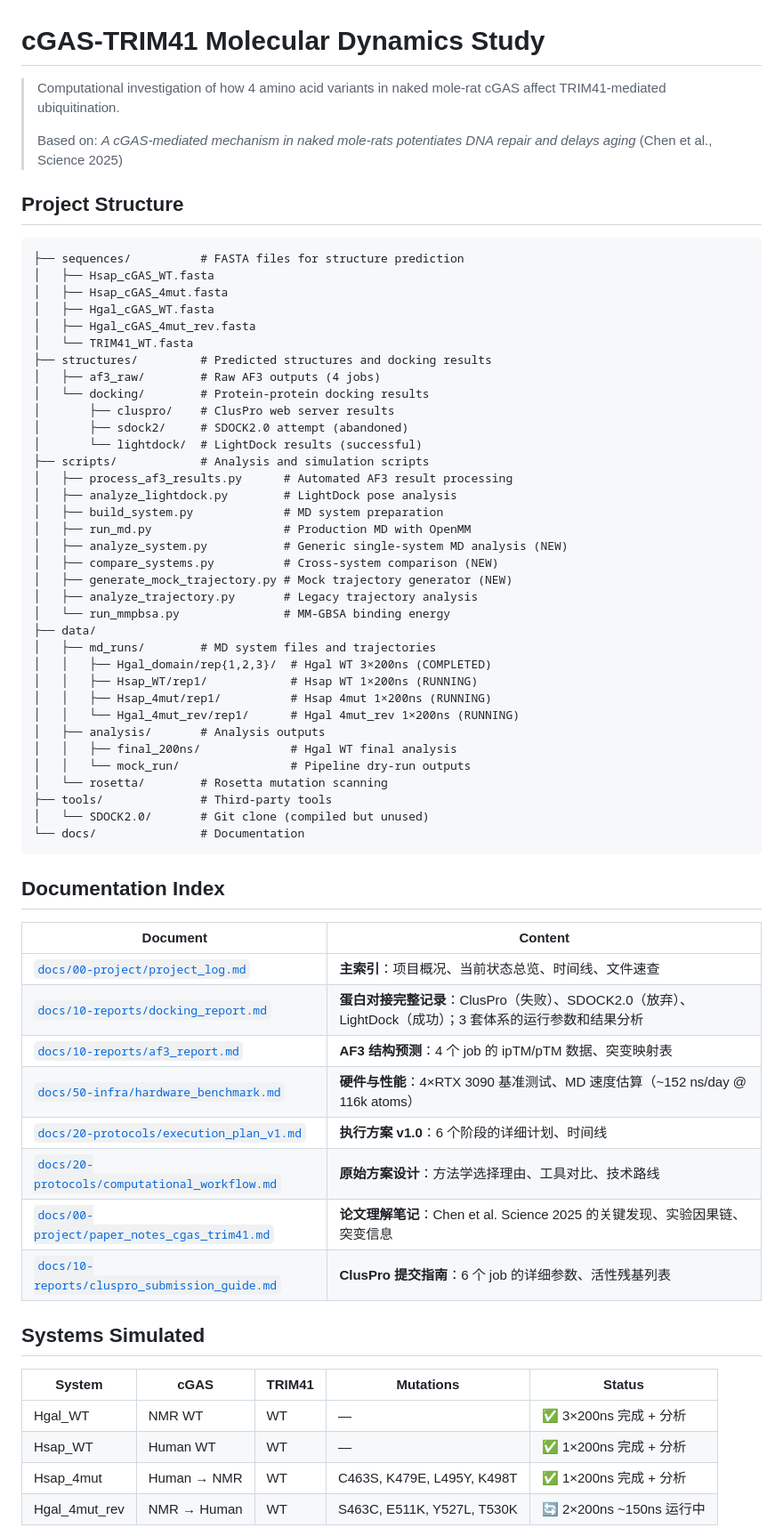
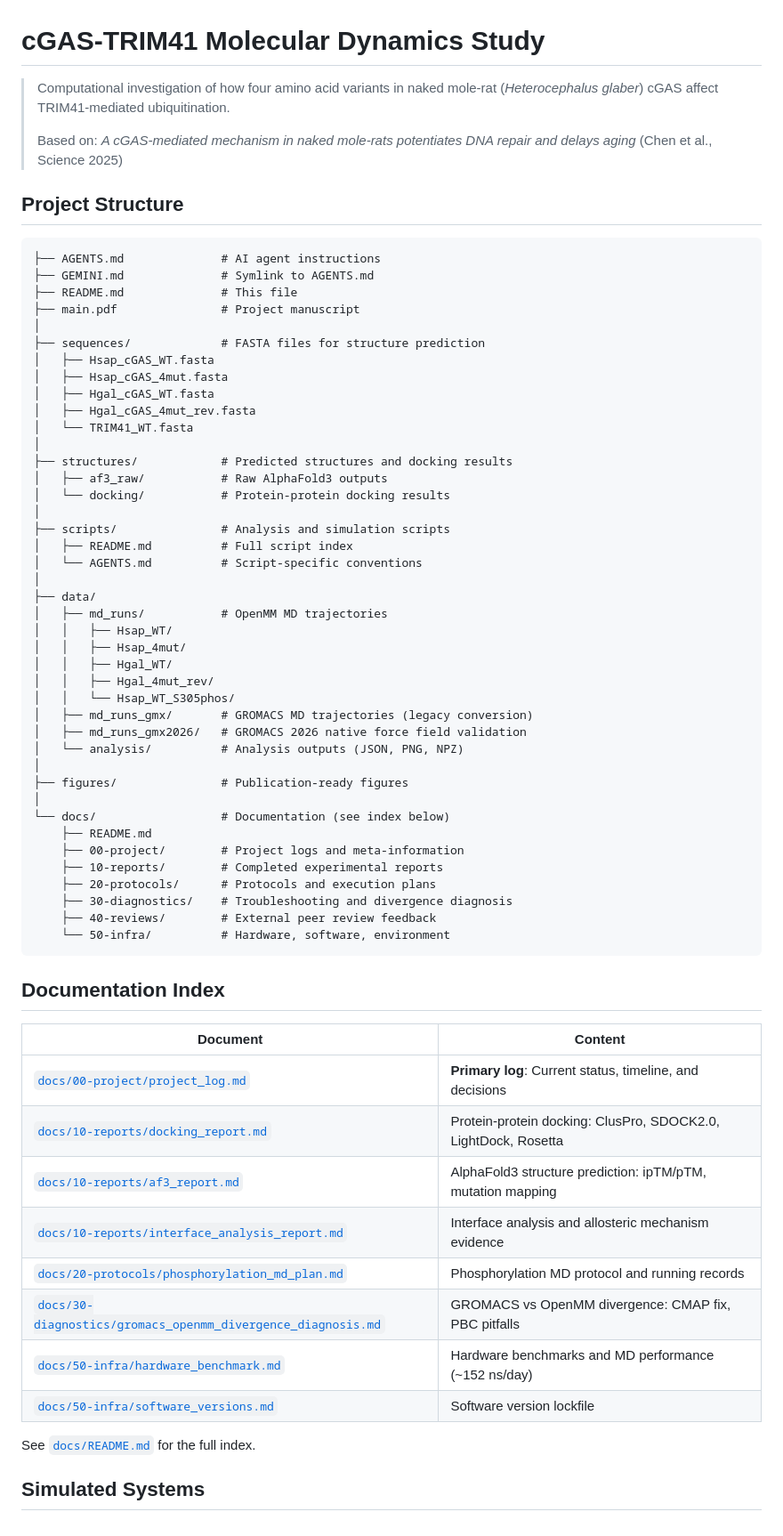
Before and after one commit to lispc/naked-mole-rat-cgas-trim41-simulation, a Markdown page: README.md, the part around one of its changes. Shown at 89% size. GitHub-like rendering.

````diff
--- a/README.md
+++ b/README.md
@@ -1,68 +1,69 @@
 # cGAS-TRIM41 Molecular Dynamics Study
 
-> Computational investigation of how 4 amino acid variants in naked mole-rat cGAS affect TRIM41-mediated ubiquitination.
+> Computational investigation of how four amino acid variants in naked mole-rat (*Heterocephalus glaber*) cGAS affect TRIM41-mediated ubiquitination.
 >
 > Based on: *A cGAS-mediated mechanism in naked mole-rats potentiates DNA repair and delays aging* (Chen et al., Science 2025)
 
 ## Project Structure
 
 ```
-├── sequences/          # FASTA files for structure prediction
+├── AGENTS.md              # AI agent instructions
+├── GEMINI.md              # Symlink to AGENTS.md
+├── README.md              # This file
+├── main.pdf               # Project manuscript
+│
+├── sequences/             # FASTA files for structure prediction
 │   ├── Hsap_cGAS_WT.fasta
 │   ├── Hsap_cGAS_4mut.fasta
 │   ├── Hgal_cGAS_WT.fasta
 │   ├── Hgal_cGAS_4mut_rev.fasta
 │   └── TRIM41_WT.fasta
-├── structures/         # Predicted structures and docking results
-│   ├── af3_raw/        # Raw AF3 outputs (4 jobs)
-│   └── docking/        # Protein-protein docking results
-│       ├── cluspro/    # ClusPro web server results
-│       ├── sdock2/     # SDOCK2.0 attempt (abandoned)
-│       └── lightdock/  # LightDock results (successful)
-├── scripts/            # Analysis and simulation scripts
-│   ├── process_af3_results.py      # Automated AF3 result processing
-│   ├── analyze_lightdock.py        # LightDock pose analysis
-│   ├── build_system.py             # MD system preparation
-│   ├── run_md.py                   # Production MD with OpenMM
-│   ├── analyze_system.py           # Generic single-system MD analysis (NEW)
-│   ├── compare_systems.py          # Cross-system comparison (NEW)
-│   ├── generate_mock_trajectory.py # Mock trajectory generator (NEW)
-│   ├── analyze_trajectory.py       # Legacy trajectory analysis
-│   └── run_mmpbsa.py               # MM-GBSA binding energy
+│
+├── structures/            # Predicted structures and docking results
+│   ├── af3_raw/           # Raw AlphaFold3 outputs
+│   └── docking/           # Protein-protein docking results
+│
+├── scripts/               # Analysis and simulation scripts
+│   ├── README.md          # Full script index
+│   └── AGENTS.md          # Script-specific conventions
+│
 ├── data/
-│   ├── md_runs/        # MD system files and trajectories
-│   │   ├── Hgal_domain/rep{1,2,3}/  # Hgal WT 3×200ns (COMPLETED)
-│   │   ├── Hsap_WT/rep1/            # Hsap WT 1×200ns (RUNNING)
-│   │   ├── Hsap_4mut/rep1/          # Hsap 4mut 1×200ns (RUNNING)
-│   │   └── Hgal_4mut_rev/rep1/      # Hgal 4mut_rev 1×200ns (RUNNING)
-│   ├── analysis/       # Analysis outputs
-│   │   ├── final_200ns/             # Hgal WT final analysis
-│   │   └── mock_run/                # Pipeline dry-run outputs
-│   └── rosetta/        # Rosetta mutation scanning
-├── tools/              # Third-party tools
-│   └── SDOCK2.0/       # Git clone (compiled but unused)
-└── docs/               # Documentation
+│   ├── md_runs/           # OpenMM MD trajectories
+│   │   ├── Hsap_WT/
+│   │   ├── Hsap_4mut/
+│   │   ├── Hgal_WT/
+│   │   ├── Hgal_4mut_rev/
+│   │   └── Hsap_WT_S305phos/
+│   ├── md_runs_gmx/       # GROMACS MD trajectories (legacy conversion)
+│   ├── md_runs_gmx2026/   # GROMACS 2026 native force field validation
+│   └── analysis/          # Analysis outputs (JSON, PNG, NPZ)
+│
+├── figures/               # Publication-ready figures
+│
+└── docs/                  # Documentation (see index below)
+    ├── README.md
+    ├── 00-project/        # Project logs and meta-information
+    ├── 10-reports/        # Completed experimental reports
+    ├── 20-protocols/      # Protocols and execution plans
+    ├── 30-diagnostics/    # Troubleshooting and divergence diagnosis
+    ├── 40-reviews/        # External peer review feedback
+    └── 50-infra/          # Hardware, software, environment
 ```
 
 ## Documentation Index
 
 | Document | Content |
 |----------|---------|
-| [`docs/00-project/project_log.md`](docs/00-project/project_log.md) | **主索引**：项目概况、当前状态总览、时间线、文件速查 |
-| [`docs/10-reports/docking_report.md`](docs/10-reports/docking_report.md) | **蛋白对接完整记录**：ClusPro（失败）、SDOCK2.0（放弃）、LightDock（成功）；3 套体系的运行参数和结果分析 |
-| [`docs/10-reports/af3_report.md`](docs/10-reports/af3_report.md) | **AF3 结构预测**：4 个 job 的 ipTM/pTM 数据、突变映射表 |
-| [`docs/50-infra/hardware_benchmark.md`](docs/50-infra/hardware_benchmark.md) | **硬件与性能**：4×RTX 3090 基准测试、MD 速度估算（~152 ns/day @ 116k atoms） |
-| [`docs/20-protocols/execution_plan_v1.md`](docs/20-protocols/execution_plan_v1.md) | **执行方案 v1.0**：6 个阶段的详细计划、时间线 |
-| [`docs/20-protocols/computational_workflow.md`](docs/20-protocols/computational_workflow.md) | **原始方案设计**：方法学选择理由、工具对比、技术路线 |
-| [`docs/00-project/paper_notes_cgas_trim41.md`](docs/00-project/paper_notes_cgas_trim41.md) | **论文理解笔记**：Chen et al. Science 2025 的关键发现、实验因果链、突变信息 |
-| [`docs/10-reports/cluspro_submission_guide.md`](docs/10-reports/cluspro_submission_guide.md) | **ClusPro 提交指南**：6 个 job 的详细参数、活性残基列表 |
+| [`docs/00-project/project_log.md`](docs/00-project/project_log.md) | **Primary log**: Current status, timeline, and decisions |
+| [`docs/10-reports/docking_report.md`](docs/10-reports/docking_report.md) | Protein-protein docking: ClusPro, SDOCK2.0, LightDock, Rosetta |
+| [`docs/10-reports/af3_report.md`](docs/10-reports/af3_report.md) | AlphaFold3 structure prediction: ipTM/pTM, mutation mapping |
+| [`docs/10-reports/interface_analysis_report.md`](docs/10-reports/interface_analysis_report.md) | Interface analysis and allosteric mechanism evidence |
+| [`docs/20-protocols/phosphorylation_md_plan.md`](docs/20-protocols/phosphorylation_md_plan.md) | Phosphorylation MD protocol and running records |
+| [`docs/30-diagnostics/gromacs_openmm_divergence_diagnosis.md`](docs/30-diagnostics/gromacs_openmm_divergence_diagnosis.md) | GROMACS vs OpenMM divergence: CMAP fix, PBC pitfalls |
+| [`docs/50-infra/hardware_benchmark.md`](docs/50-infra/hardware_benchmark.md) | Hardware benchmarks and MD performance (~152 ns/day) |
+| [`docs/50-infra/software_versions.md`](docs/50-infra/software_versions.md) | Software version lockfile |
 
-## Systems Simulated
+See [`docs/README.md`](docs/README.md) for the full index.
 
-| System | cGAS | TRIM41 | Mutations | Status |
-|--------|------|--------|-----------|--------|
-| Hgal_WT | NMR WT | WT | — | ✅ 3×200ns 完成 + 分析 |
-| Hsap_WT | Human WT | WT | — | ✅ 1×200ns 完成 + 分析 |
-| Hsap_4mut | Human → NMR | WT | C463S, K479E, L495Y, K498T | ✅ 1×200ns 完成 + 分析 |
-| Hgal_4mut_rev | NMR → Human | WT | S463C, E511K, Y527L, T530K | 🔄 2×200ns ~150ns 运行中 |
+## Simulated Systems
 
````
Also changed, not shown: other parts of README.md (+85 -93 lines), README.zh.md (added, +239 -0 lines).
